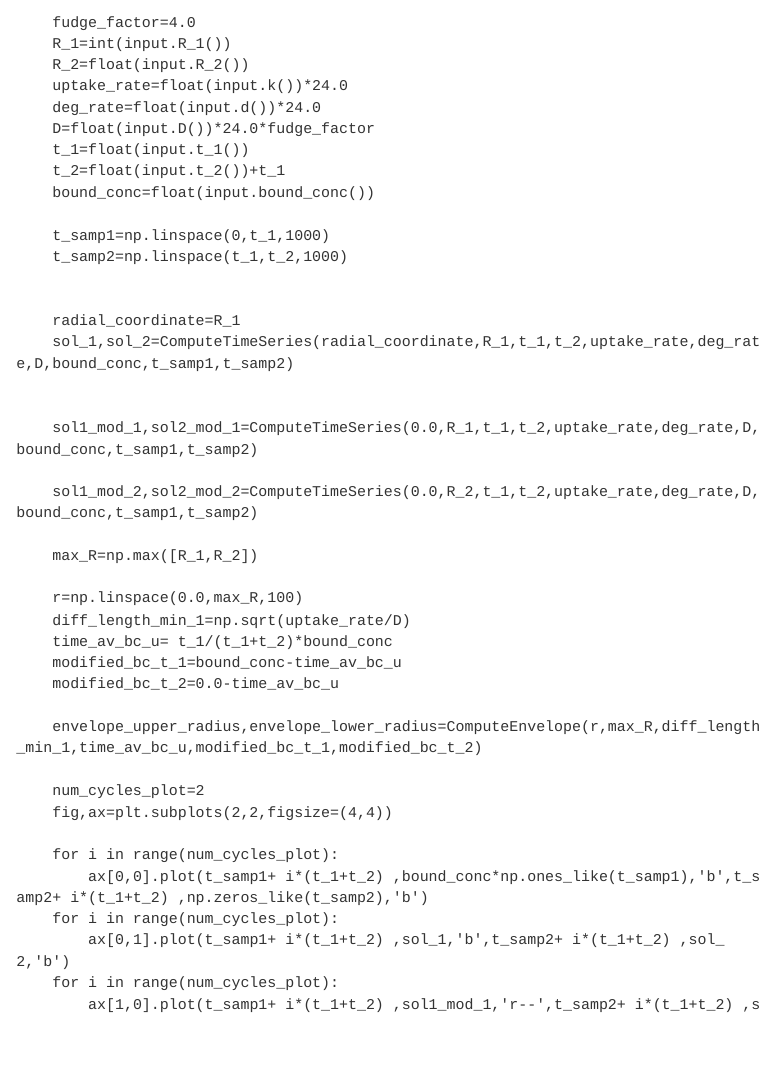
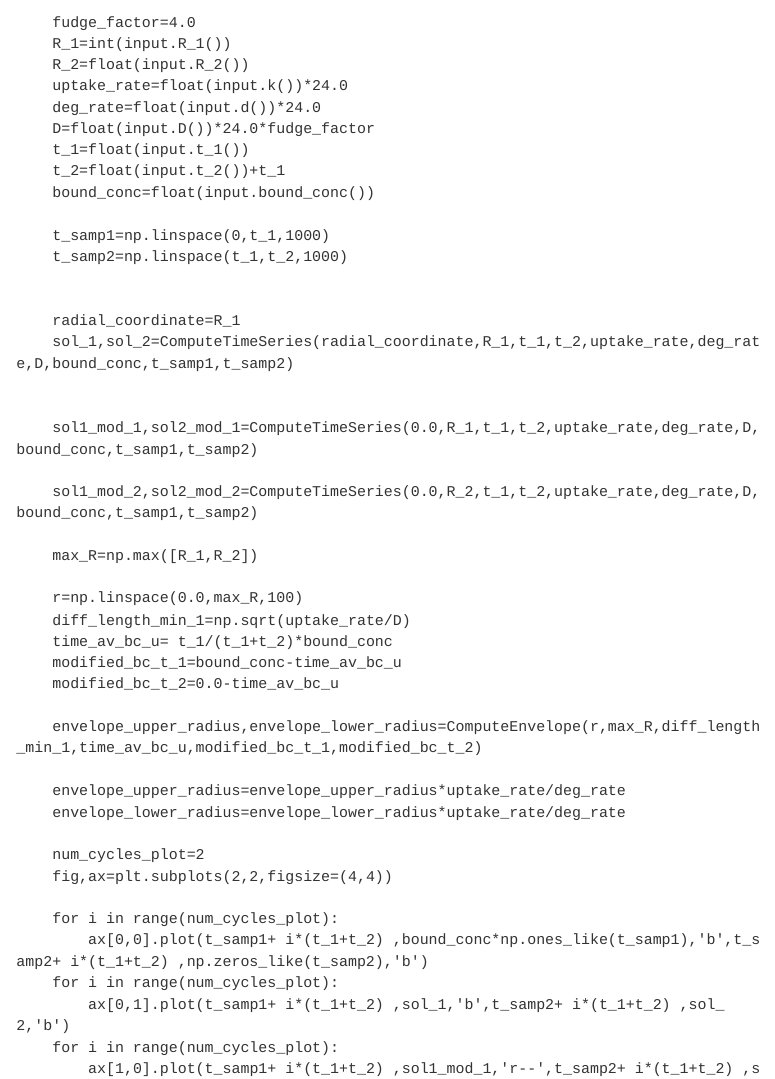
Before and after one commit to murrayp/ProtocolExplorer, a Quarto document (ProtocolExplorer/index.qmd): the page in a window 1100 px wide, from 1400 px down. Rendered offline with R 4.5, knitr and Pandoc in place of Quarto, with nearby package versions; menus at the side of the page are left out.

Commit message:
fixed fomrula

```diff
--- a/ProtocolExplorer/index.qmd
+++ b/ProtocolExplorer/index.qmd
@@ -120,6 +120,9 @@ def server(input, output, session):
 
         envelope_upper_radius,envelope_lower_radius=ComputeEnvelope(r,max_R,diff_length_min_1,time_av_bc_u,modified_bc_t_1,modified_bc_t_2)
 
+        envelope_upper_radius=envelope_upper_radius*uptake_rate/deg_rate
+        envelope_lower_radius=envelope_lower_radius*uptake_rate/deg_rate
+
         num_cycles_plot=2
         fig,ax=plt.subplots(2,2,figsize=(4,4))
 
```
Also changed, not shown: 2 other files.
